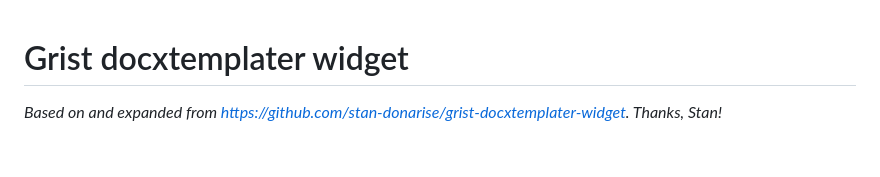
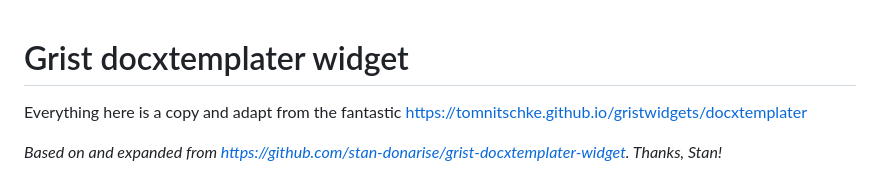
Before and after one commit to julesjabouille/50_shades_of_grist, a Markdown page: docxtemplater/README.md, the part around the change. Rendered like a GitHub page; blank space fills up the shorter version.

```diff
--- a/docxtemplater/README.md
+++ b/docxtemplater/README.md
@@ -1,4 +1,6 @@
 # Grist docxtemplater widget
+Everything here is a copy and adapt from the fantastic https://tomnitschke.github.io/gristwidgets/docxtemplater
+
 _Based on and expanded from https://github.com/stan-donarise/grist-docxtemplater-widget. Thanks, Stan!_
 
 This integrates [docxtemplater](https://docxtemplater.com/) with [Grist](https://www.getgrist.com/).
```
